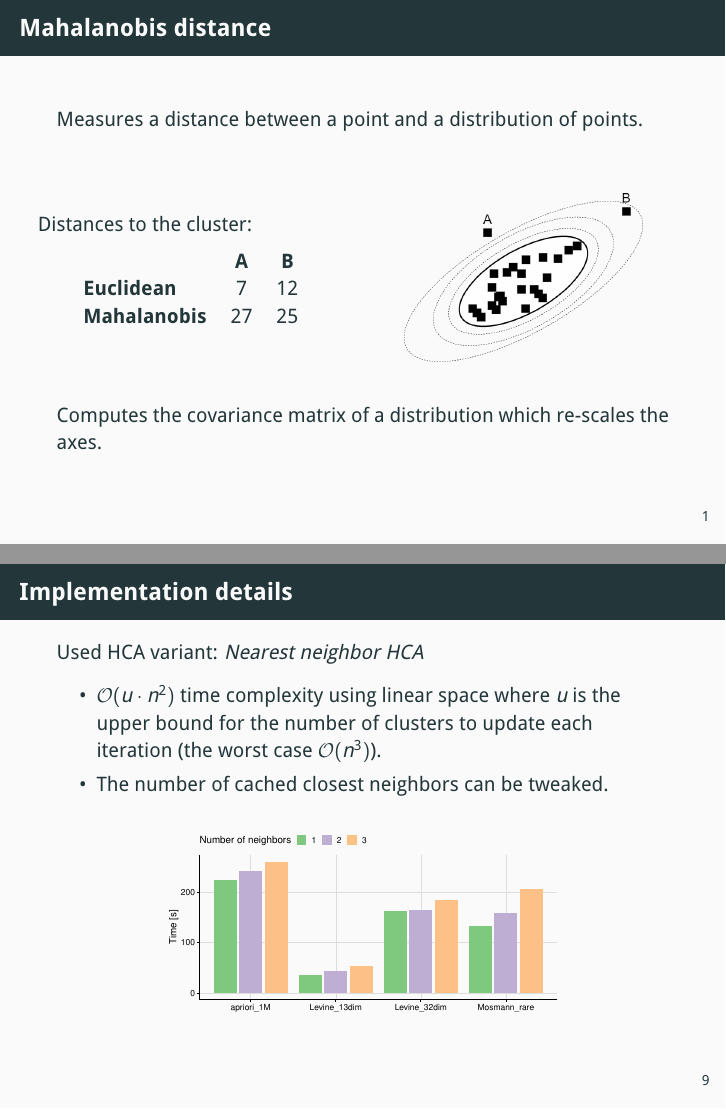
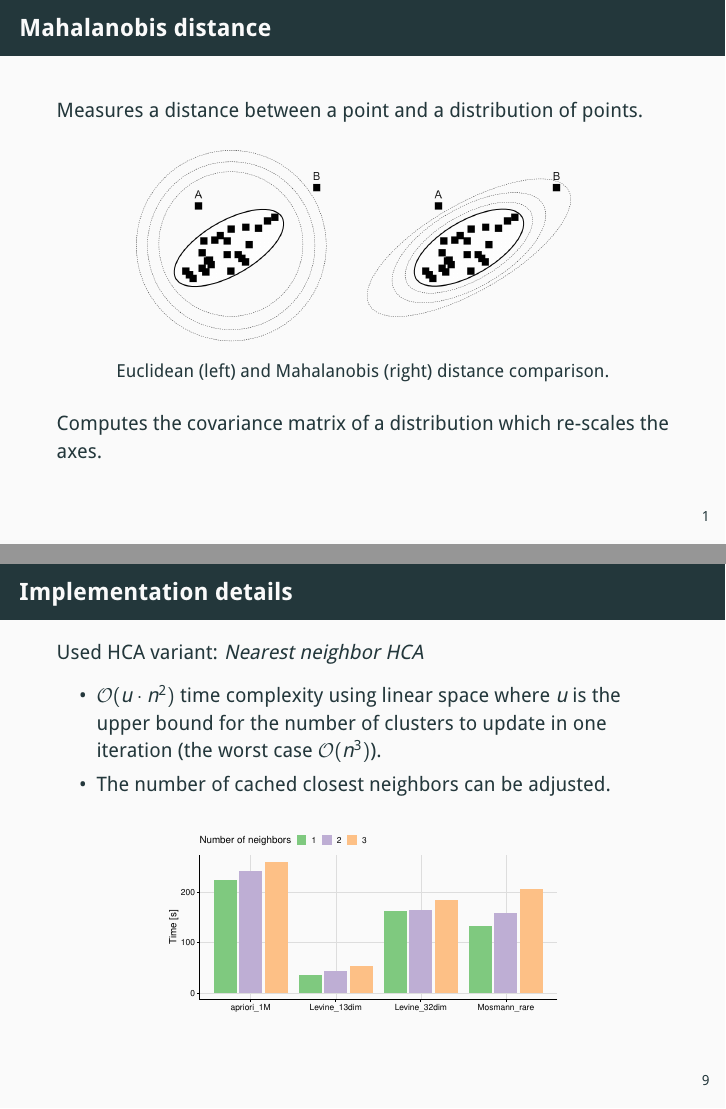
Before and after one commit to asmelko/gmhc, LaTeX slides (thesis/defence/presentation.tex): pages 2 and 10 of 13, joined at a grey line. Compiled offline with pdfLaTeX.

Commit message:
small changes

```diff
--- a/thesis/defence/presentation.tex
+++ b/thesis/defence/presentation.tex
@@ -36,21 +36,12 @@
 \begin{frame}{Mahalanobis distance}
 
 	Measures a distance between a point and a distribution of points.
-	\begin{block}{}
-		\begin{columns}
-			\column{0.5\linewidth}
-			Distances to the cluster:
-			\begin{table}
-				\begin{tabular}{lcc}
-					& \textbf{A} & \textbf{B}\\
-					\textbf{Euclidean} & 7 & 12 \\
-					\textbf{Mahalanobis} & 27 & 25 \\
-				\end{tabular}
-			\end{table}
-			\column{0.5\linewidth}
-			\includegraphics[width=5cm]{img/maha_dist}
-		\end{columns}
-	\end{block}
+
+	\begin{figure}
+		\includegraphics[width=8cm]{img/maha_dist}
+
+		\small{Euclidean (left) and Mahalanobis (right) distance comparison.}
+	\end{figure}
 
 	Computes the covariance matrix of a distribution which re-scales the axes.
 
@@ -180,8 +171,8 @@
 
 	Used HCA variant: \emph{Nearest neighbor HCA}
 	\begin{itemize}
-		\item $\mathcal{O}(u\cdot n^2)$ time complexity using linear space where $u$ is the upper bound for the number of clusters to update each iteration (the worst case $\mathcal{O}(n^3)$).
-		\item The number of cached closest neighbors can be tweaked.
+		\item $\mathcal{O}(u\cdot n^2)$ time complexity using linear space where $u$ is the upper bound for the number of clusters to update in one iteration (the worst case $\mathcal{O}(n^3)$).
+		\item The number of cached closest neighbors can be adjusted.
 	\end{itemize}
 
 	\begin{figure}
```
Also changed, not shown: thesis/defence/img/maha_dist.png, thesis/defence/presentation.tex (6 more changed lines).
